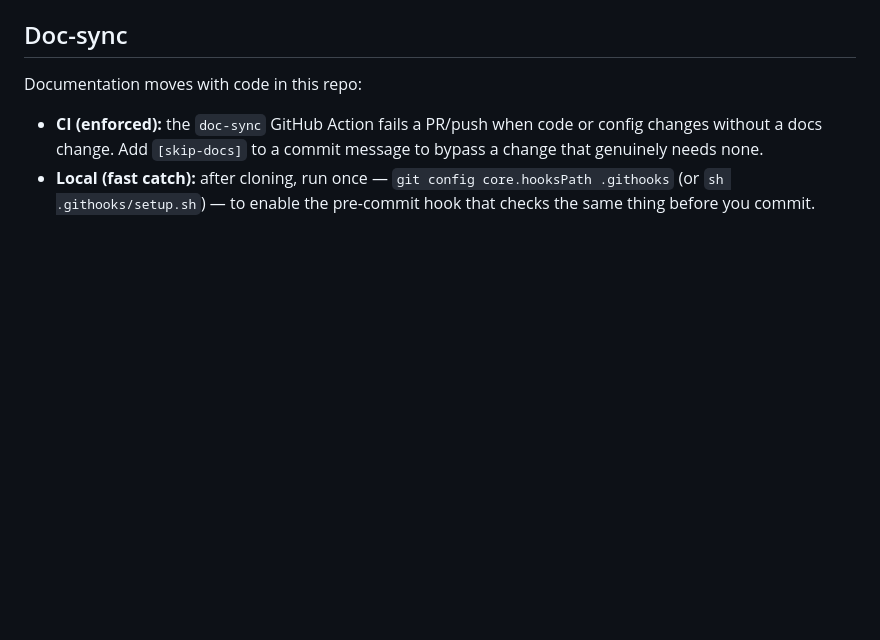
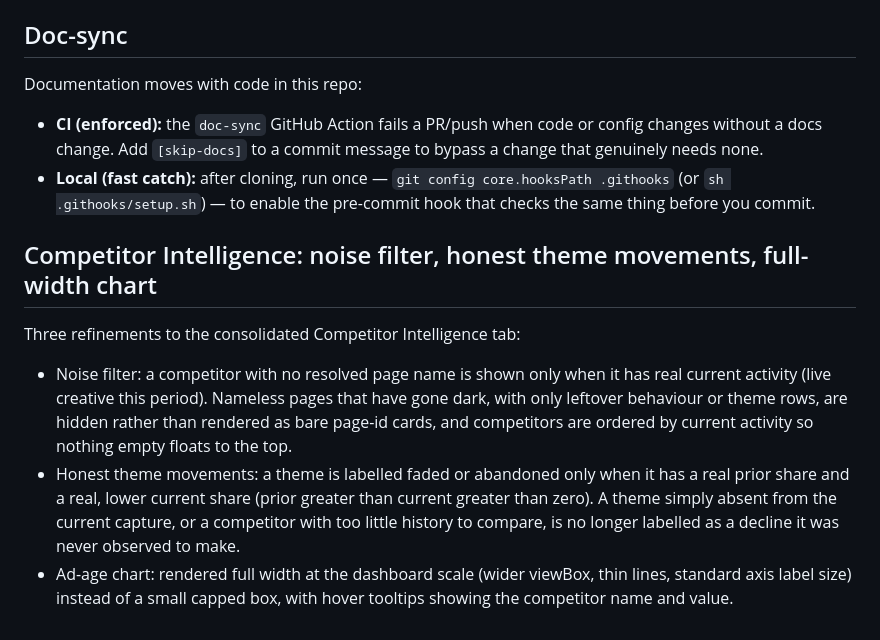
Before and after one commit to Fourteen10-Advertising/f10-creative-dashboard-components, a Markdown page: README.md, the part around the change. Drawn GitHub-style; blank space fills up the shorter version.

Commit message:
docs: note competitor tab noise filter, honest theme movements, full-width chart

```diff
--- a/README.md
+++ b/README.md
@@ -388,3 +388,21 @@ Documentation moves with code in this repo:
 - **Local (fast catch):** after cloning, run once — `git config core.hooksPath
   .githooks` (or `sh .githooks/setup.sh`) — to enable the pre-commit hook that
   checks the same thing before you commit.
+
+## Competitor Intelligence: noise filter, honest theme movements, full-width chart
+
+Three refinements to the consolidated Competitor Intelligence tab:
+
+- Noise filter: a competitor with no resolved page name is shown only when it has
+  real current activity (live creative this period). Nameless pages that have gone
+  dark, with only leftover behaviour or theme rows, are hidden rather than rendered
+  as bare page-id cards, and competitors are ordered by current activity so nothing
+  empty floats to the top.
+- Honest theme movements: a theme is labelled faded or abandoned only when it has a
+  real prior share and a real, lower current share (prior greater than current
+  greater than zero). A theme simply absent from the current capture, or a
+  competitor with too little history to compare, is no longer labelled as a decline
+  it was never observed to make.
+- Ad-age chart: rendered full width at the dashboard scale (wider viewBox, thin
+  lines, standard axis label size) instead of a small capped box, with hover
+  tooltips showing the competitor name and value.
```
